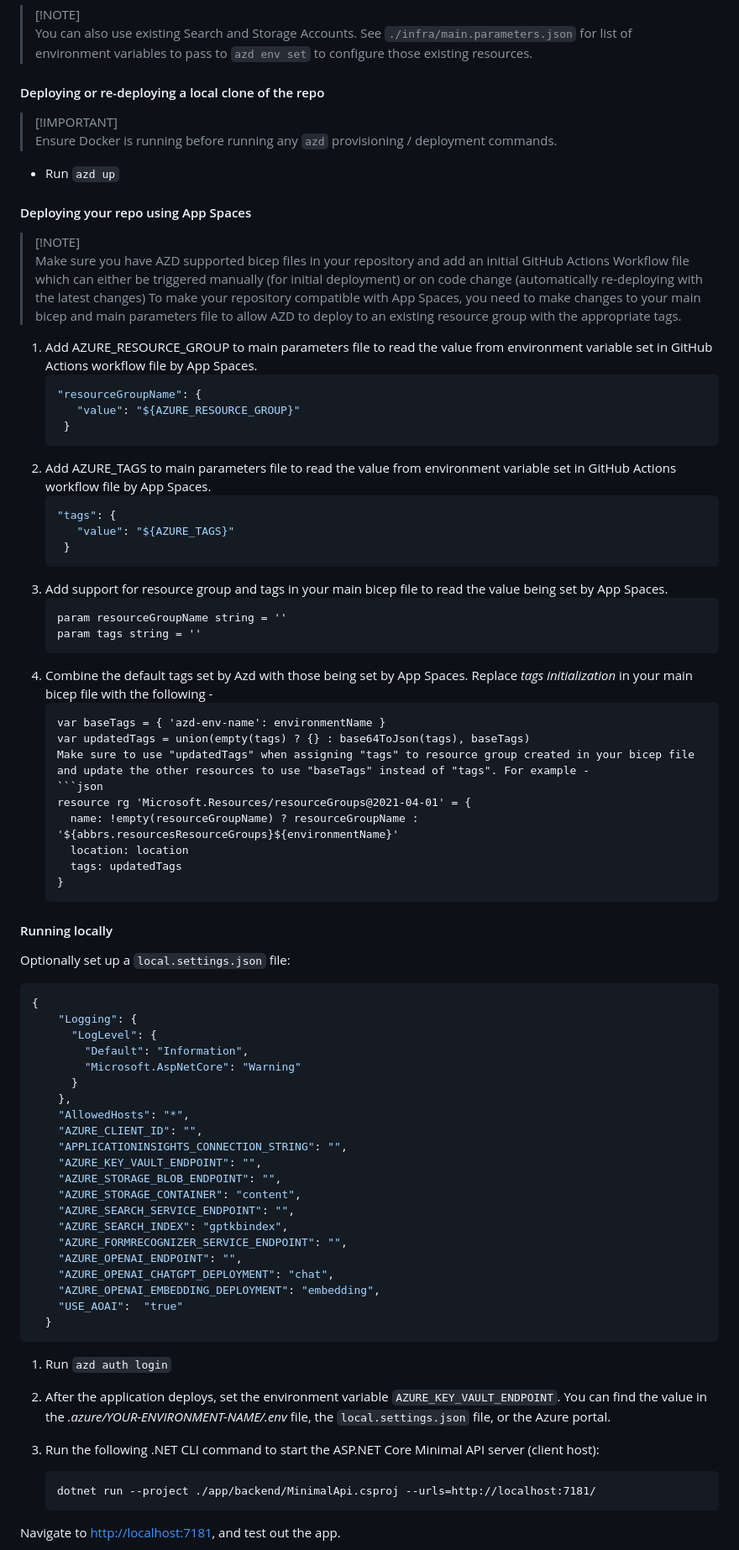
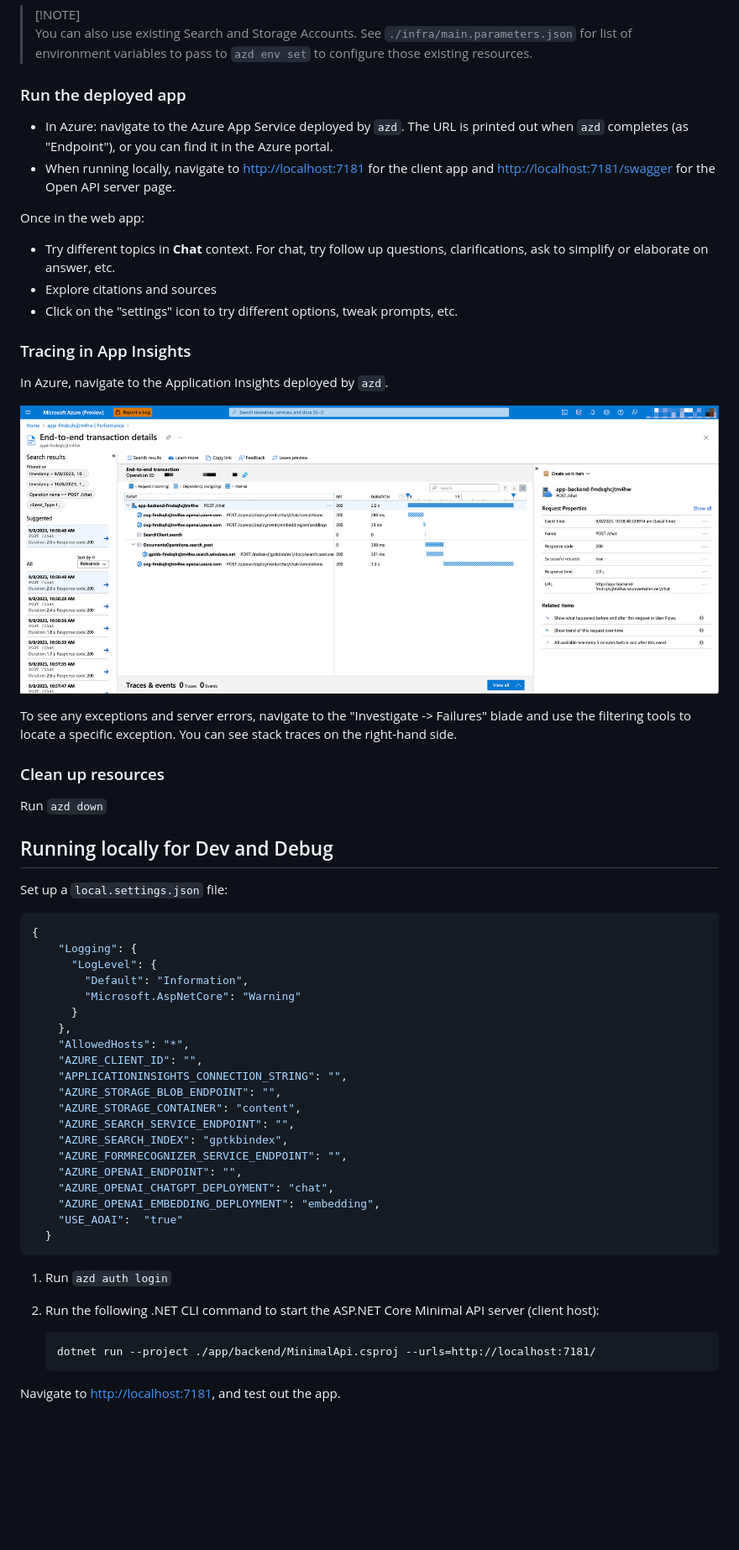
Before and after one commit to microsoft/Thoth, a Markdown page: README.md, the part around the change printed below. Shown: that part at 84% size. GitHub-like rendering; blank space fills up the shorter version.

Commit message:
add infra arch, readme updates

`````diff
--- a/README.md
+++ b/README.md
@@ -137,52 +115,32 @@ If you have existing resources in Azure that you wish to use, you can configure
 > [!NOTE]<br>
 > You can also use existing Search and Storage Accounts. See `./infra/main.parameters.json` for list of environment variables to pass to `azd env set` to configure those existing resources.
 
-#### Deploying or re-deploying a local clone of the repo
+### Run the deployed app
 
-> [!IMPORTANT]<br>
-> Ensure Docker is running before running any `azd` provisioning / deployment commands.
+- In Azure: navigate to the Azure App Service deployed by `azd`. The URL is printed out when `azd` completes (as "Endpoint"), or you can find it in the Azure portal.
+- When running locally, navigate to <http://localhost:7181> for the client app and <http://localhost:7181/swagger> for the Open API server page.
 
-- Run `azd up`
+Once in the web app:
 
-#### Deploying your repo using App Spaces
+- Try different topics in **Chat** context. For chat, try follow up questions, clarifications, ask to simplify or elaborate on answer, etc.
+- Explore citations and sources
+- Click on the "settings" icon to try different options, tweak prompts, etc.
 
-> [!NOTE]<br>
-> Make sure you have AZD supported bicep files in your repository and add an initial GitHub Actions Workflow file which can either be triggered manually (for initial deployment) or on code change (automatically re-deploying with the latest changes)
-> To make your repository compatible with App Spaces, you need to make changes to your main bicep and main parameters file to allow AZD to deploy to an existing resource group with the appropriate tags.
+### Tracing in App Insights
 
-1. Add AZURE_RESOURCE_GROUP to main parameters file to read the value from environment variable set in GitHub Actions workflow file by App Spaces.
-   ```json
-   "resourceGroupName": {
-      "value": "${AZURE_RESOURCE_GROUP}"
-    }
-   ```
-2. Add AZURE_TAGS to main parameters file to read the value from environment variable set in GitHub Actions workflow file by App Spaces.
-   ```json
-   "tags": {
-      "value": "${AZURE_TAGS}"
-    }
-   ```
-3. Add support for resource group and tags in your main bicep file to read the value being set by App Spaces.
-   ```bicep
-   param resourceGroupName string = ''
-   param tags string = ''
-   ```
-4. Combine the default tags set by Azd with those being set by App Spaces. Replace _tags initialization_ in your main bicep file with the following -
-   ````bicep
-   var baseTags = { 'azd-env-name': environmentName }
-   var updatedTags = union(empty(tags) ? {} : base64ToJson(tags), baseTags)
-   Make sure to use "updatedTags" when assigning "tags" to resource group created in your bicep file and update the other resources to use "baseTags" instead of "tags". For example -
-   ```json
-   resource rg 'Microsoft.Resources/resourceGroups@2021-04-01' = {
-     name: !empty(resourceGroupName) ? resourceGroupName : '${abbrs.resourcesResourceGroups}${environmentName}'
-     location: location
-     tags: updatedTags
-   }
-   ````
+In Azure, navigate to the Application Insights deployed by `azd`.
 
-#### Running locally
+![Tracing screenshot](docs/transaction-tracing.png)
 
-Optionally set up a `local.settings.json` file:
+To see any exceptions and server errors, navigate to the "Investigate -> Failures" blade and use the filtering tools to locate a specific exception. You can see stack traces on the right-hand side.
+
+### Clean up resources
+
+Run `azd down`
+
+## Running locally for Dev and Debug
+
+Set up a `local.settings.json` file:
 ``` json
 {
     "Logging": {
@@ -194,7 +152,6 @@ Optionally set up a `local.settings.json` file:
     "AllowedHosts": "*",
     "AZURE_CLIENT_ID": "",
     "APPLICATIONINSIGHTS_CONNECTION_STRING": "",
-    "AZURE_KEY_VAULT_ENDPOINT": "",
     "AZURE_STORAGE_BLOB_ENDPOINT": "",
     "AZURE_STORAGE_CONTAINER": "content",
     "AZURE_SEARCH_SERVICE_ENDPOINT": "",
@@ -208,8 +165,7 @@ Optionally set up a `local.settings.json` file:
 ```
 
 1. Run `azd auth login`
-2. After the application deploys, set the environment variable `AZURE_KEY_VAULT_ENDPOINT`. You can find the value in the _.azure/YOUR-ENVIRONMENT-NAME/.env_ file, the `local.settings.json` file, or the Azure portal.
-3. Run the following .NET CLI command to start the ASP.NET Core Minimal API server (client host):
+1. Run the following .NET CLI command to start the ASP.NET Core Minimal API server (client host):
 
    ```dotnetcli
    dotnet run --project ./app/backend/MinimalApi.csproj --urls=http://localhost:7181/
`````
Also changed, not shown: other parts of README.md (+37 -63 lines), docs/InfraArchitecture.png (added), 1 other file.
